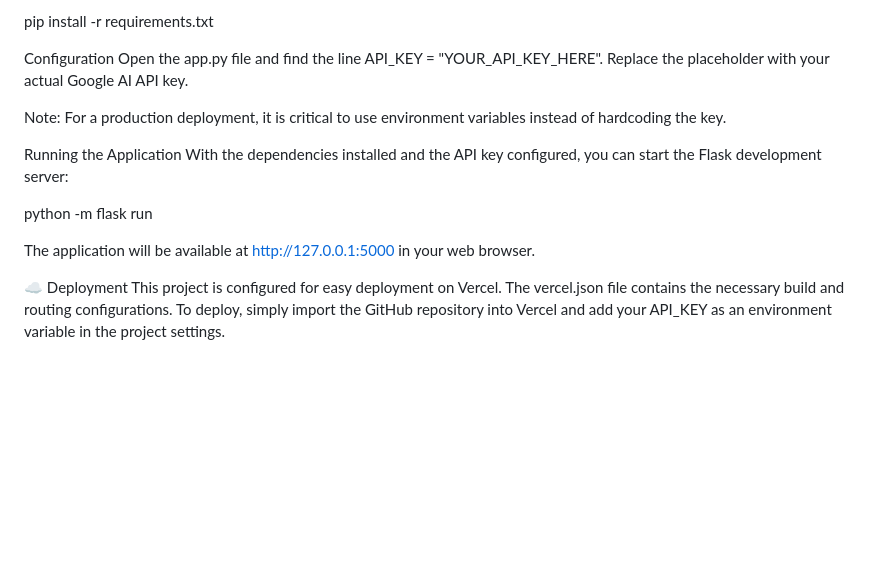
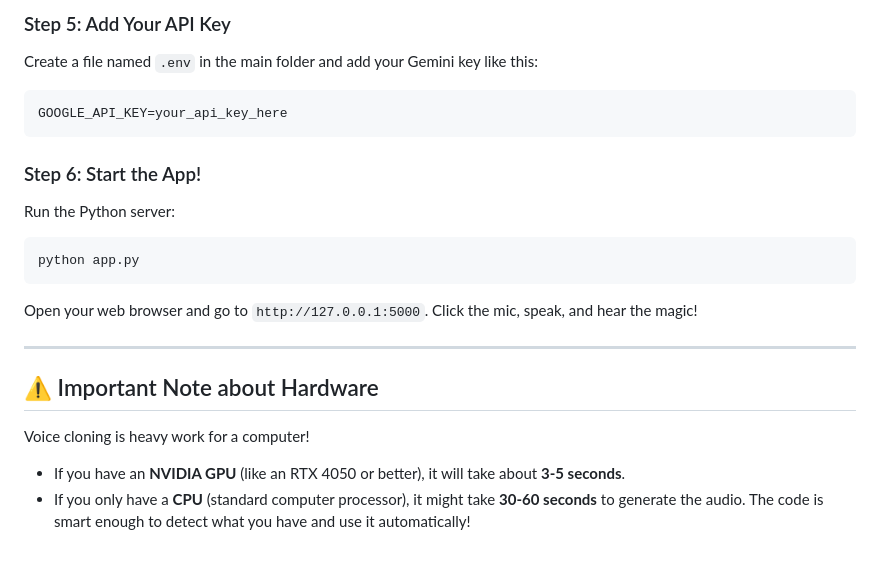
Before and after one commit to vivekydv936/cognitranslate-app, a Markdown page: README.md, the part around one of its changes. Rendered like a GitHub page; blank space fills up the shorter version.

````diff
--- a/README.md
+++ b/README.md
@@ -66,17 +81,20 @@ Install the required packages:
 
-pip install -r requirements.txt
+### Step 5: Add Your API Key
+Create a file named `.env` in the main folder and add your Gemini key like this:
+```
+GOOGLE_API_KEY=your_api_key_here
+```
 
-Configuration
-Open the app.py file and find the line API_KEY = "YOUR_API_KEY_HERE". Replace the placeholder with your actual Google AI API key.
+### Step 6: Start the App!
+Run the Python server:
+```bash
+python app.py
+```
+Open your web browser and go to `http://127.0.0.1:5000`. Click the mic, speak, and hear the magic!
 
-Note: For a production deployment, it is critical to use environment variables instead of hardcoding the key.
+---
 
-Running the Application
-With the dependencies installed and the API key configured, you can start the Flask development server:
-
-python -m flask run
-
-The application will be available at http://127.0.0.1:5000 in your web browser.
-
-☁️ Deployment
-This project is configured for easy deployment on Vercel. The vercel.json file contains the necessary build and routing configurations. To deploy, simply import the GitHub repository into Vercel and add your API_KEY as an environment variable in the project settings.
+## ⚠️ Important Note about Hardware
+Voice cloning is heavy work for a computer!
+- If you have an **NVIDIA GPU** (like an RTX 4050 or better), it will take about **3-5 seconds**.
+- If you only have a **CPU** (standard computer processor), it might take **30-60 seconds** to generate the audio. The code is smart enough to detect what you have and use it automatically!
````
Also changed, not shown: other parts of README.md (+54 -39 lines).
